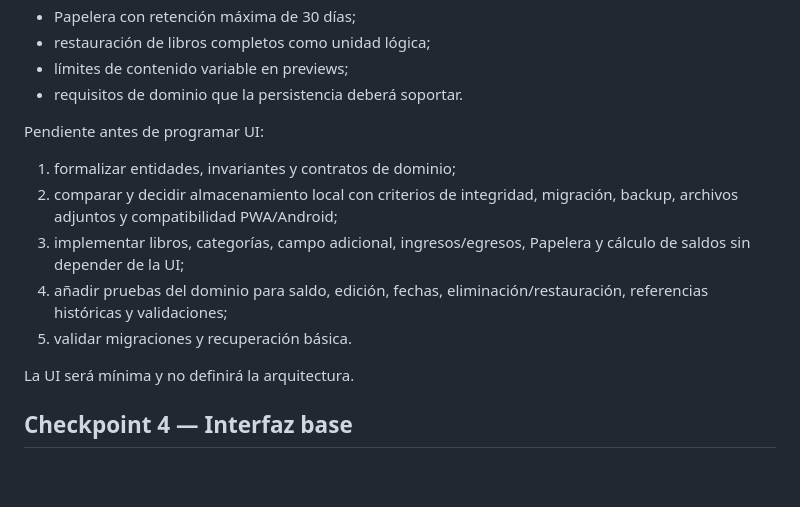
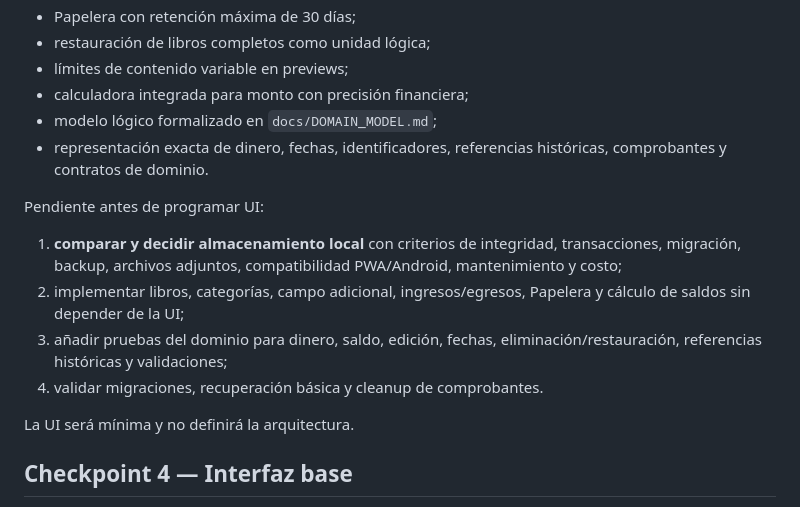
Before and after one commit to HNAlvaradoHN/Cash-X, a Markdown page: docs/ROADMAP.md, the part around the change. Rendered like a GitHub page; blank space fills up the shorter version.

Commit message:
docs(roadmap): advance checkpoint 3 to persistence

```diff
--- a/docs/ROADMAP.md
+++ b/docs/ROADMAP.md
@@ -46,15 +46,16 @@ Ya definidos/refinados:
 - Papelera con retención máxima de 30 días;
 - restauración de libros completos como unidad lógica;
 - límites de contenido variable en previews;
-- requisitos de dominio que la persistencia deberá soportar.
+- calculadora integrada para monto con precisión financiera;
+- modelo lógico formalizado en `docs/DOMAIN_MODEL.md`;
+- representación exacta de dinero, fechas, identificadores, referencias históricas, comprobantes y contratos de dominio.
 
 Pendiente antes de programar UI:
 
-1. formalizar entidades, invariantes y contratos de dominio;
-2. comparar y decidir almacenamiento local con criterios de integridad, migración, backup, archivos adjuntos y compatibilidad PWA/Android;
-3. implementar libros, categorías, campo adicional, ingresos/egresos, Papelera y cálculo de saldos sin depender de la UI;
-4. añadir pruebas del dominio para saldo, edición, fechas, eliminación/restauración, referencias históricas y validaciones;
-5. validar migraciones y recuperación básica.
+1. **comparar y decidir almacenamiento local** con criterios de integridad, transacciones, migración, backup, archivos adjuntos, compatibilidad PWA/Android, mantenimiento y costo;
+2. implementar libros, categorías, campo adicional, ingresos/egresos, Papelera y cálculo de saldos sin depender de la UI;
+3. añadir pruebas del dominio para dinero, saldo, edición, fechas, eliminación/restauración, referencias históricas y validaciones;
+4. validar migraciones, recuperación básica y cleanup de comprobantes.
 
 La UI será mínima y no definirá la arquitectura.
 
```
